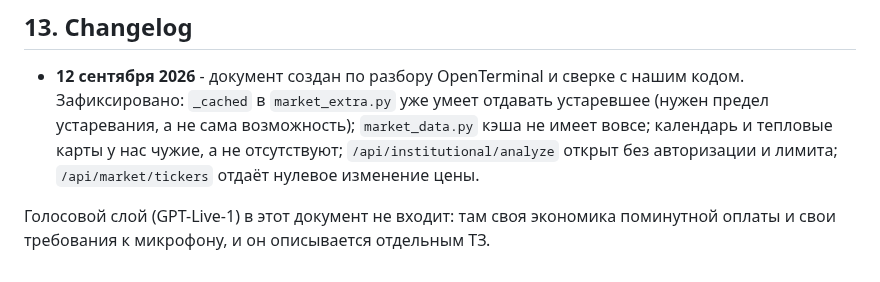
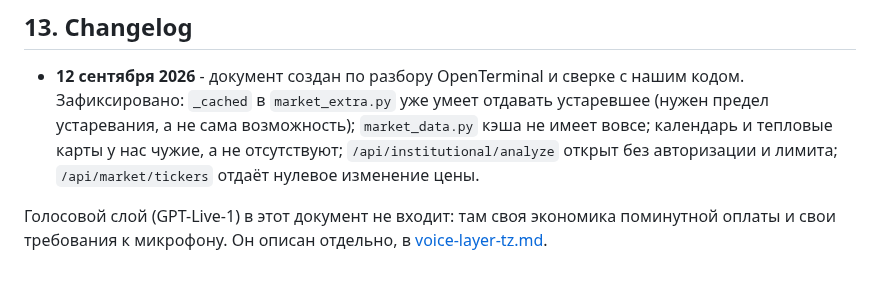
Before and after one commit to MrNaPaSS/MENTOR, a Markdown page: docs/tz/market-sources-tz.md, the part around the change. Rendered like a GitHub page.

```diff
--- a/docs/tz/market-sources-tz.md
+++ b/docs/tz/market-sources-tz.md
@@ -490,4 +490,5 @@ Binance отвечает не из любой сети: часть регион
   и лимита; `/api/market/tickers` отдаёт нулевое изменение цены.
 
 Голосовой слой (GPT-Live-1) в этот документ не входит: там своя экономика
-поминутной оплаты и свои требования к микрофону, и он описывается отдельным ТЗ.
+поминутной оплаты и свои требования к микрофону. Он описан отдельно, в
+[voice-layer-tz.md](voice-layer-tz.md).
```
Also changed, not shown: docs/README.md (+1 -0 lines), docs/tz/voice-layer-tz.md (added, +377 -0 lines).
